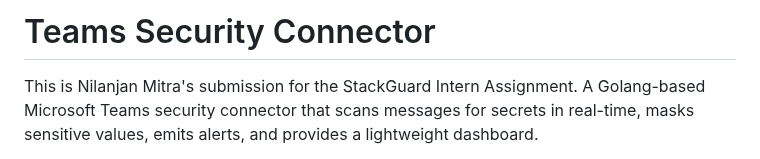
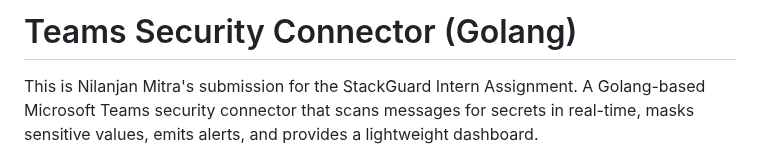
Before and after one commit to DarkPhoenix645/stackguard-task, a Markdown page: README.md, the part around the change. Rendered like a GitHub page.

```diff
--- a/README.md
+++ b/README.md
@@ -1,4 +1,4 @@
-# Teams Security Connector
+# Teams Security Connector (Golang)
 
 This is Nilanjan Mitra's submission for the StackGuard Intern Assignment.
 A Golang-based Microsoft Teams security connector that scans messages for secrets in real-time, masks sensitive values, emits alerts, and provides a lightweight dashboard.
```
